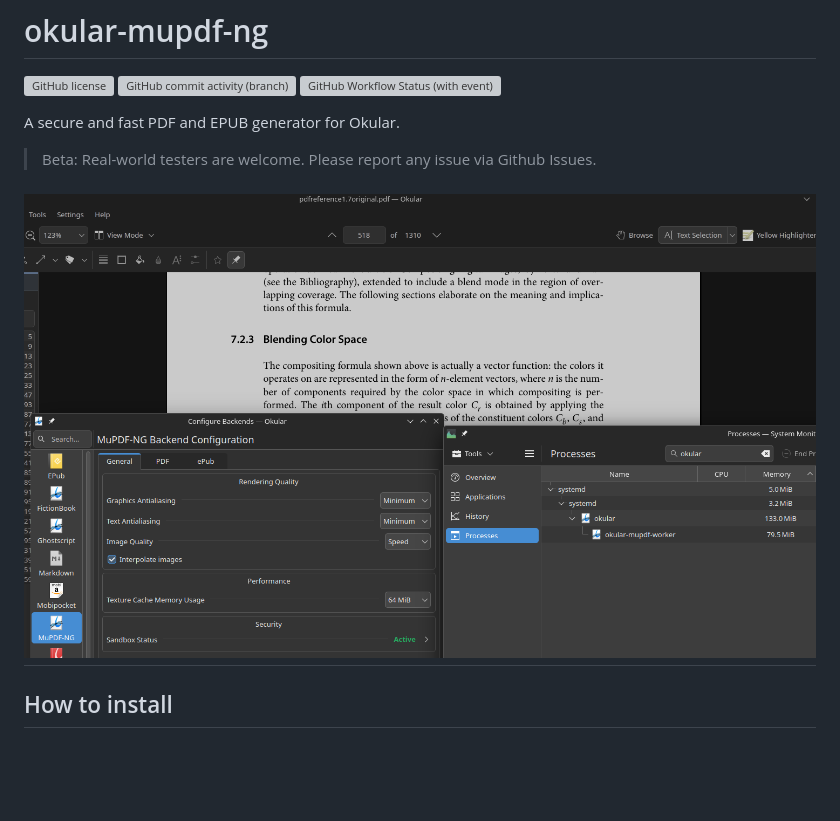
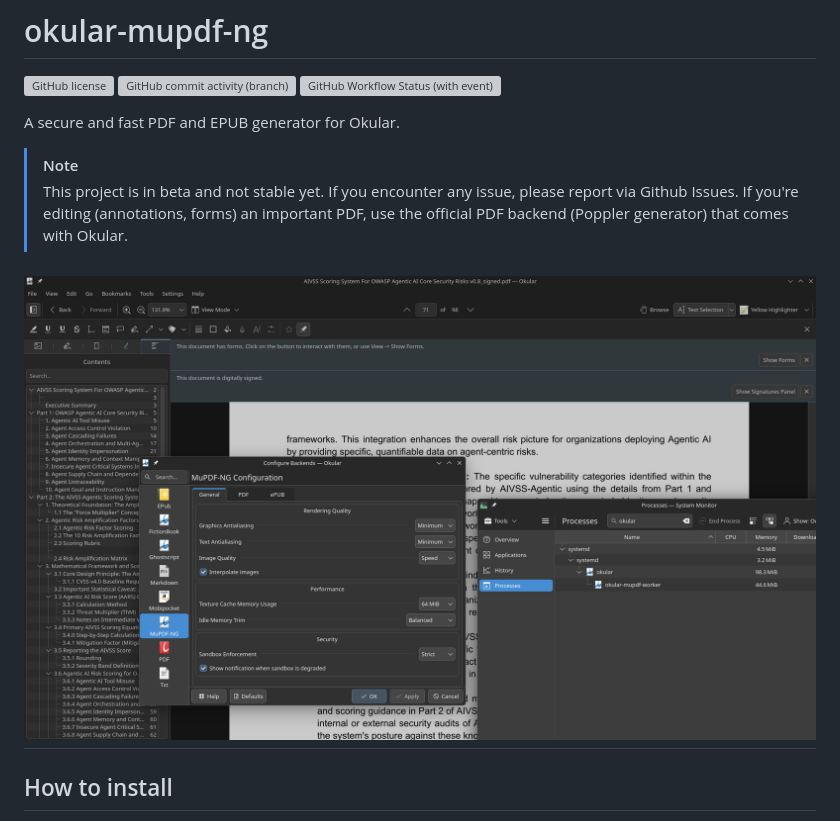
Before and after one commit to l4rzy/okular-mupdf-ng, a Markdown page: README.md, the part around one of its changes. Rendered like a GitHub page; pictures changed too: screenshot.png; blank space fills up the shorter version; grey boxes are pictures that could not be loaded.

Commit message:
chore: update readme.md

```diff
--- a/README.md
+++ b/README.md
@@ -5,7 +9,9 @@
 [![GitHub Workflow Status (with event)](https://img.shields.io/github/actions/workflow/status/l4rzy/okular-mupdf-ng/ci.yml)](https://github.com/l4rzy/okular-mupdf-ng/actions)
 
 A secure and fast PDF and EPUB generator for Okular.
-> Beta: Real-world testers are welcome. Please report any issue via Github Issues.
+<!-- Note -->
+> [!NOTE]
+> This project is in beta and not stable yet. If you encounter any issue, please report via Github Issues. If you're editing (annotations, forms) an important PDF, use the official PDF backend (Poppler generator) that comes with Okular.
 
 ![Screenshot](screenshot.png)
 ---
```
Also changed, not shown: other parts of README.md (+4 -0 lines), 1 other file.
